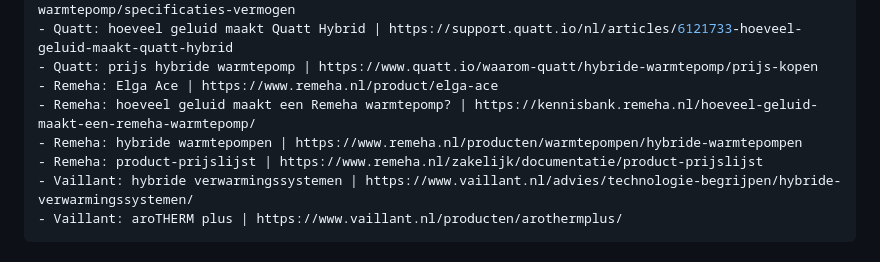
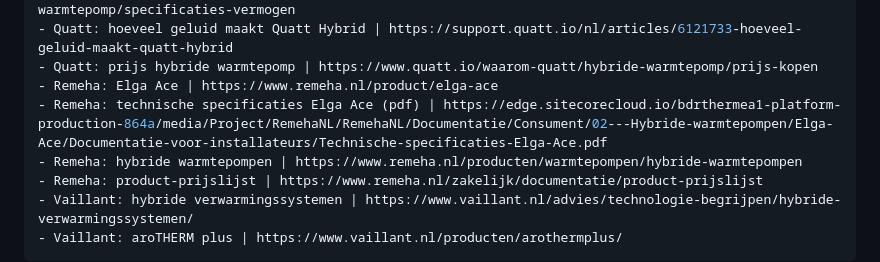
Before and after one commit to davidwester89-dot/warmtepompenmatch-site, a Markdown page: content/blog/2026-10-20-beste-hybride-warmtepomp.md, the part around the change. GitHub-like rendering.

Commit message:
Hybride-blog: dode Remeha-kennisbankbron (404) vervangen door Remeha technische specificaties Elga Ace (53/57 dB bevestigd, gecontroleerd 24-10-2026)

```diff
--- a/content/blog/2026-10-20-beste-hybride-warmtepomp.md
+++ b/content/blog/2026-10-20-beste-hybride-warmtepomp.md
@@ -24,7 +24,7 @@ sources:
 - Quatt: hoeveel geluid maakt Quatt Hybrid | https://support.quatt.io/nl/articles/6121733-hoeveel-geluid-maakt-quatt-hybrid
 - Quatt: prijs hybride warmtepomp | https://www.quatt.io/waarom-quatt/hybride-warmtepomp/prijs-kopen
 - Remeha: Elga Ace | https://www.remeha.nl/product/elga-ace
-- Remeha: hoeveel geluid maakt een Remeha warmtepomp? | https://kennisbank.remeha.nl/hoeveel-geluid-maakt-een-remeha-warmtepomp/
+- Remeha: technische specificaties Elga Ace (pdf) | https://edge.sitecorecloud.io/bdrthermea1-platform-production-864a/media/Project/RemehaNL/RemehaNL/Documentatie/Consument/02---Hybride-warmtepompen/Elga-Ace/Documentatie-voor-installateurs/Technische-specificaties-Elga-Ace.pdf
 - Remeha: hybride warmtepompen | https://www.remeha.nl/producten/warmtepompen/hybride-warmtepompen
 - Remeha: product-prijslijst | https://www.remeha.nl/zakelijk/documentatie/product-prijslijst
 - Vaillant: hybride verwarmingssystemen | https://www.vaillant.nl/advies/technologie-begrijpen/hybride-verwarmingssystemen/
```
